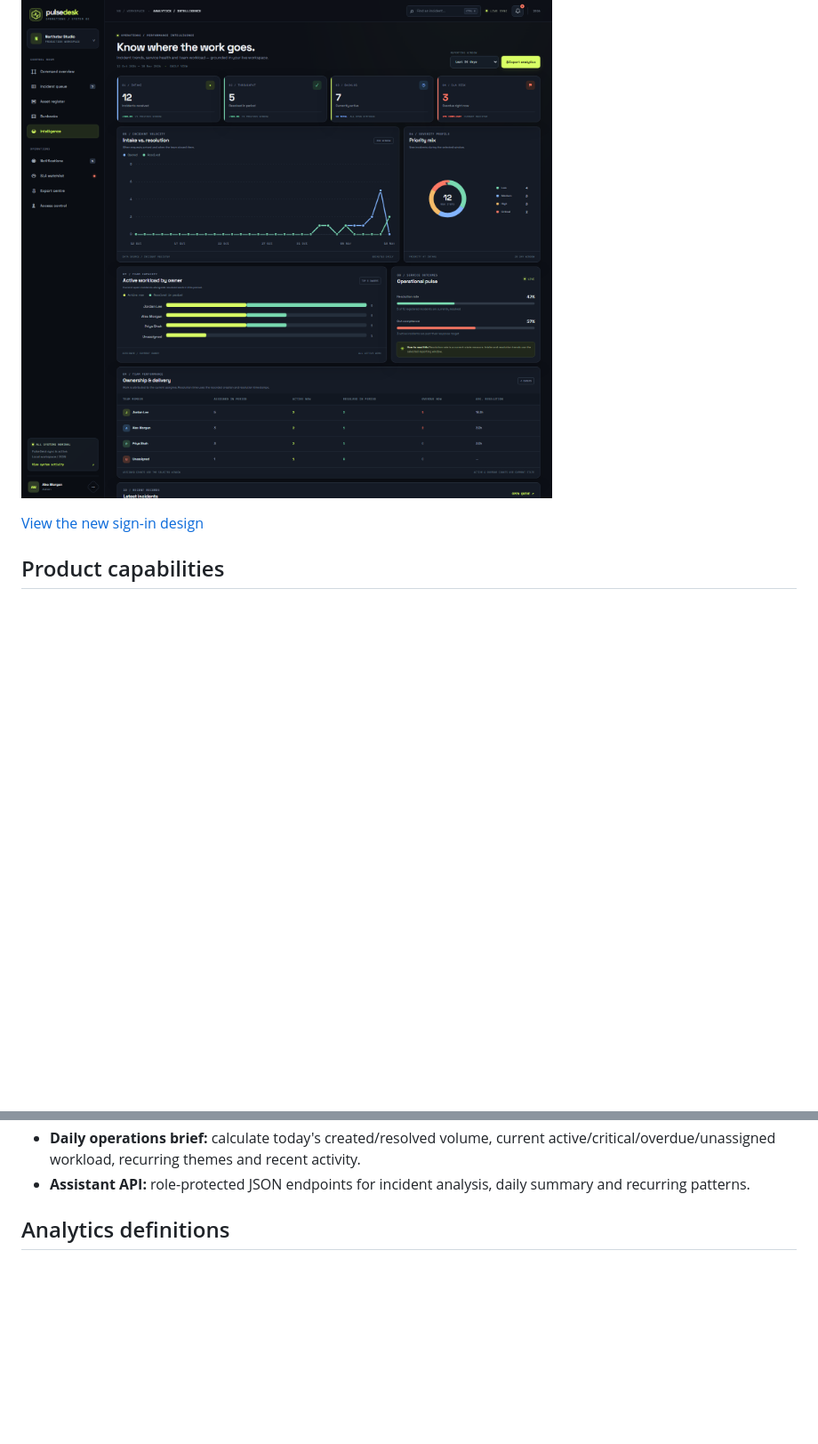
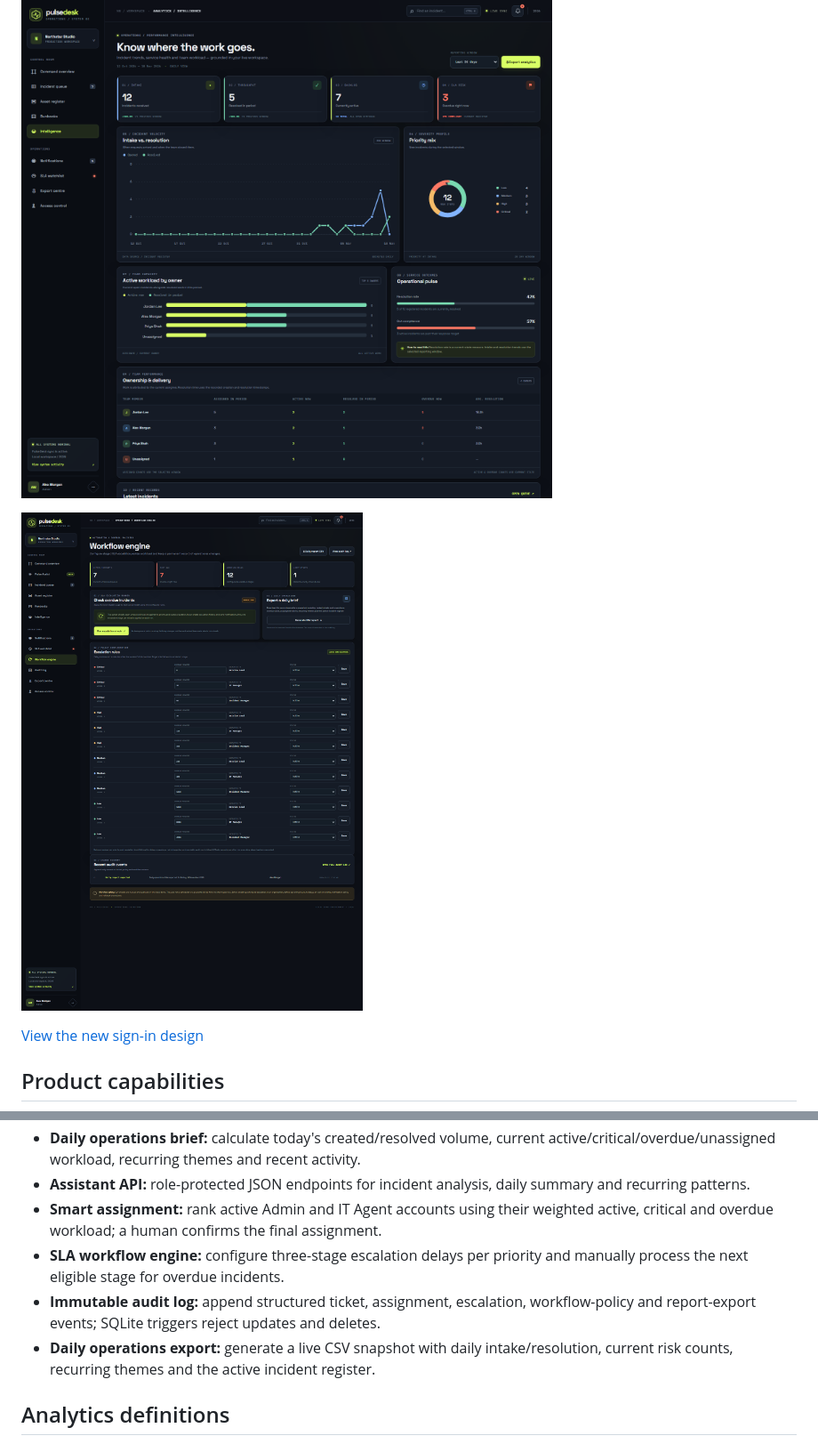
Before and after one commit to Annie-web-hub/PulseDesk, a Markdown page: README.md, 2 parts joined by grey strips. Shown at 89% size. GitHub-like rendering; pictures changed too: docs/pulsedesk-workflow-preview.png (added); blank space fills up the shorter version.

```diff
--- a/README.md
+++ b/README.md
@@ -7,6 +7,8 @@ PulseDesk is a portfolio project demonstrating how an IT team can manage inciden
 ![PulseDesk 3.0 command dashboard](docs/pulsedesk-dashboard-preview.png)
 
 ![PulseDesk analytics suite](docs/pulsedesk-analytics-preview.png)
+
+![PulseDesk 6.0 workflow engine](docs/pulsedesk-workflow-preview.png)
 
 [View the new sign-in design](docs/pulsedesk-login-preview.png)
 
@@ -36,6 +38,10 @@ PulseDesk is a portfolio project demonstrating how an IT team can manage inciden
 - **Recurring incident radar:** group tickets from a rolling 90-day window into visible keyword themes and link back to the source incidents.
 - **Daily operations brief:** calculate today's created/resolved volume, current active/critical/overdue/unassigned workload, recurring themes and recent activity.
 - **Assistant API:** role-protected JSON endpoints for incident analysis, daily summary and recurring patterns.
+- **Smart assignment:** rank active Admin and IT Agent accounts using their weighted active, critical and overdue workload; a human confirms the final assignment.
+- **SLA workflow engine:** configure three-stage escalation delays per priority and manually process the next eligible stage for overdue incidents.
+- **Immutable audit log:** append structured ticket, assignment, escalation, workflow-policy and report-export events; SQLite triggers reject updates and deletes.
+- **Daily operations export:** generate a live CSV snapshot with daily intake/resolution, current risk counts, recurring themes and the active incident register.
 
 ## Analytics definitions
 
```
Also changed, not shown: other parts of README.md (+45 -9 lines), 7 other files.
